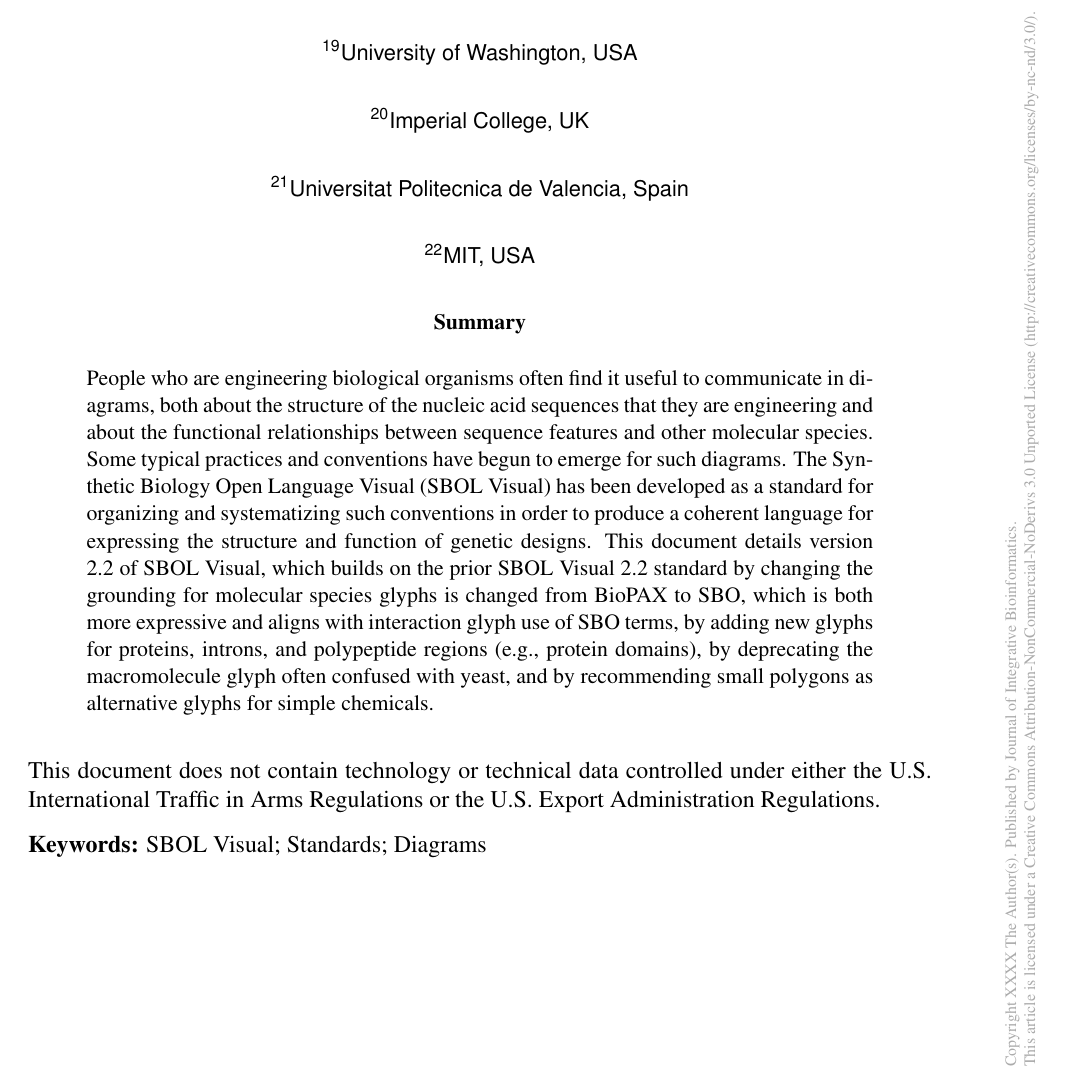
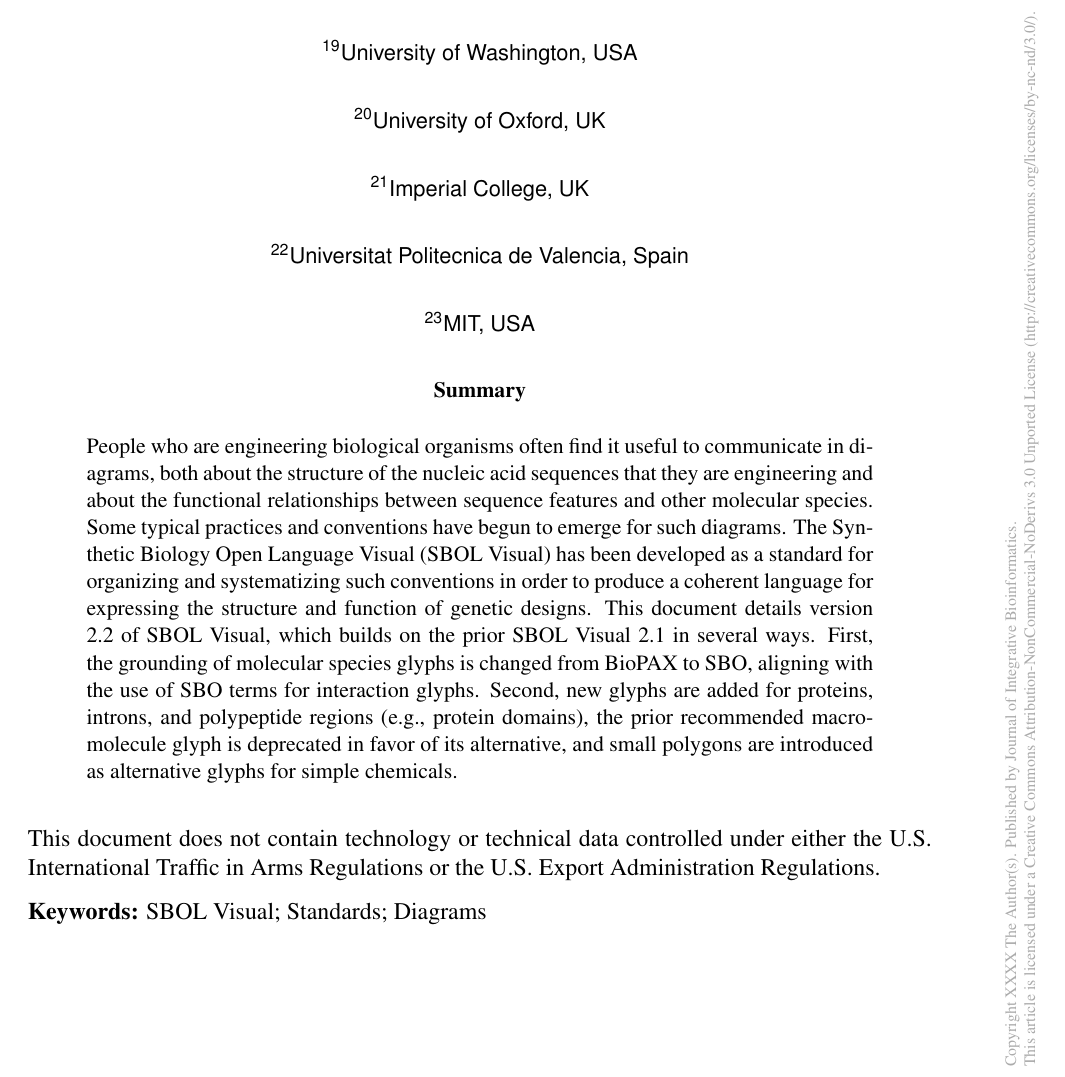
Before and after one commit to SynBioDex/Community-Media, a LaTeX document (2020/SBOLv2_2-JIB/sbolv2_jib.tex): part of page 2 of 83, cut so that both start at the same text. Compiled offline with pdfLaTeX.

Commit message:
SBOL Visual 2.2 JIB submission complete

```diff
--- a/2020/SBOLv2_2-JIB/sbolv2_jib.tex
+++ b/2020/SBOLv2_2-JIB/sbolv2_jib.tex
@@ -98,6 +98,7 @@ Chris Myers\iref{utah}\jibauthorfootnote{*}{Correspondence should be addressed t
 \addjibinstitution{zymergen}{Zymergen, USA}
 \addjibinstitution{turing}{Turing Ate My Hamster, Ltd., UK}
 \addjibinstitution{uw}{University of Washington, USA}
+\addjibinstitution{oxford}{University of Oxford, UK}
 \addjibinstitution{imperial}{Imperial College, UK}
 \addjibinstitution{upv}{Universitat Politecnica de Valencia, Spain}
 \addjibinstitution{mit}{MIT, USA}
@@ -119,11 +120,11 @@ conventions in order to produce a coherent language for expressing
 the structure and function
 of genetic designs.
 %
-This document details version 2.2 of SBOL Visual, which builds on the prior SBOL Visual 2.2 standard by
-changing the grounding for molecular species glyphs is changed from BioPAX to SBO, which is both more expressive and aligns with interaction glyph use of SBO terms,
-by adding new glyphs for proteins, introns, and polypeptide regions (e.g., protein domains),
-by deprecating the macromolecule glyph often confused with yeast,
-and by recommending small polygons as alternative glyphs for simple chemicals.
+This document details version 2.2 of SBOL Visual, which builds on the prior SBOL Visual 2.1 in several ways.
+First, the grounding of molecular species glyphs is changed from BioPAX to SBO, aligning with the use of SBO terms for  interaction glyphs.
+Second, new glyphs are added for proteins, introns, and polypeptide regions (e.g., protein domains),
+the prior recommended macromolecule glyph is deprecated in favor of its alternative, and
+small polygons are introduced as alternative glyphs for simple chemicals.
 \end{abstract}
 
 This document does not contain technology or technical data controlled under either the U.S. International Traffic in Arms Regulations or the U.S. Export Administration Regulations.
```
Also changed, not shown: 2020/SBOLv2_2-JIB/sbolv2_jib.pdf (added), 2020/SBOLv2_2-JIB/sbolv2_jib.tex (4 more changed lines).
